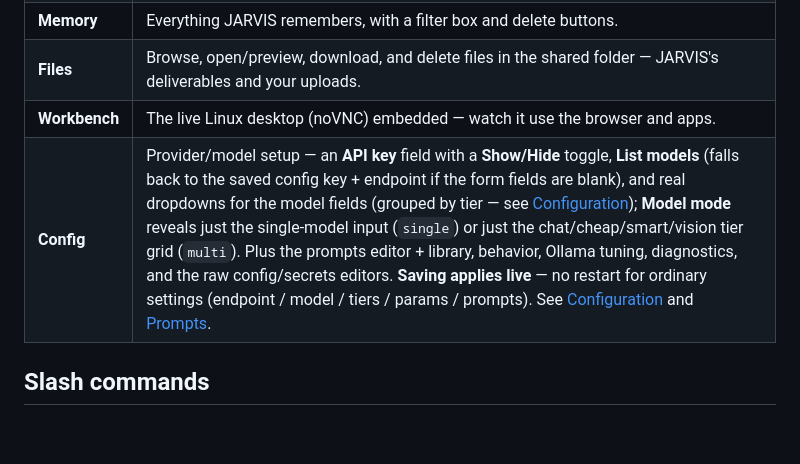
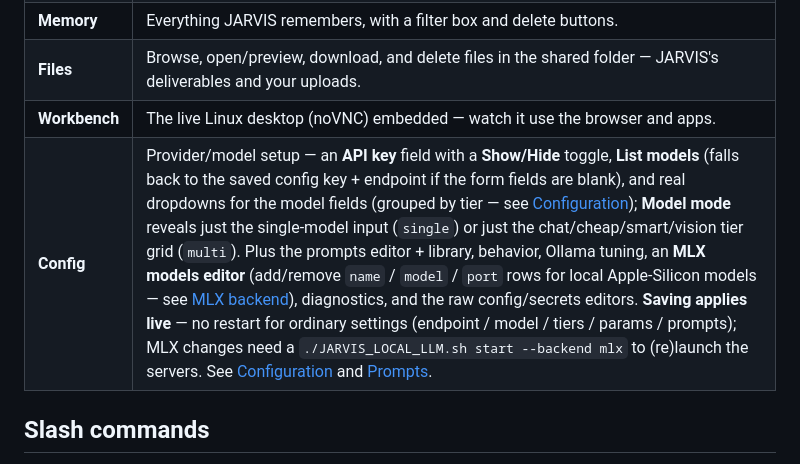
Before and after one commit to mattwalker75/JARVIS_AI, a Markdown page: Docs/web-ui.md, the part around the change. GitHub-like rendering; blank space fills up the shorter version.

Commit message:
docs: mention the MLX models editor in web-ui.md Config row
Adds the new Config-tab MLX editor (name/model/port rows) to the Web UI
doc, linking the MLX backend section and noting MLX changes need a
JARVIS_LOCAL_LLM.sh start --backend mlx to apply.

Co-Authored-By: Claude Fable 5 <noreply@anthropic.com>

```diff
--- a/Docs/web-ui.md
+++ b/Docs/web-ui.md
@@ -56,7 +56,7 @@ width, click the handle to open/close, and it stays where you set it (persisted)
 | **Memory** | Everything JARVIS remembers, with a filter box and delete buttons. |
 | **Files** | Browse, open/preview, download, and delete files in the shared folder — JARVIS's deliverables and your uploads. |
 | **Workbench** | The live Linux desktop (noVNC) embedded — watch it use the browser and apps. |
-| **Config** | Provider/model setup — an **API key** field with a **Show/Hide** toggle, **List models** (falls back to the saved config key + endpoint if the form fields are blank), and real dropdowns for the model fields (grouped by tier — see [Configuration](configuration.md#tier-grouping-in-the-config-pickers)); **Model mode** reveals just the single-model input (`single`) or just the chat/cheap/smart/vision tier grid (`multi`). Plus the prompts editor + library, behavior, Ollama tuning, diagnostics, and the raw config/secrets editors. **Saving applies live** — no restart for ordinary settings (endpoint / model / tiers / params / prompts). See [Configuration](configuration.md) and [Prompts](prompts.md). |
+| **Config** | Provider/model setup — an **API key** field with a **Show/Hide** toggle, **List models** (falls back to the saved config key + endpoint if the form fields are blank), and real dropdowns for the model fields (grouped by tier — see [Configuration](configuration.md#tier-grouping-in-the-config-pickers)); **Model mode** reveals just the single-model input (`single`) or just the chat/cheap/smart/vision tier grid (`multi`). Plus the prompts editor + library, behavior, Ollama tuning, an **MLX models editor** (add/remove `name` / `model` / `port` rows for local Apple-Silicon models — see [MLX backend](cli.md#mlx-backend-apple-silicon)), diagnostics, and the raw config/secrets editors. **Saving applies live** — no restart for ordinary settings (endpoint / model / tiers / params / prompts); MLX changes need a `./JARVIS_LOCAL_LLM.sh start --backend mlx` to (re)launch the servers. See [Configuration](configuration.md) and [Prompts](prompts.md). |
 
 ## Slash commands
 
```
